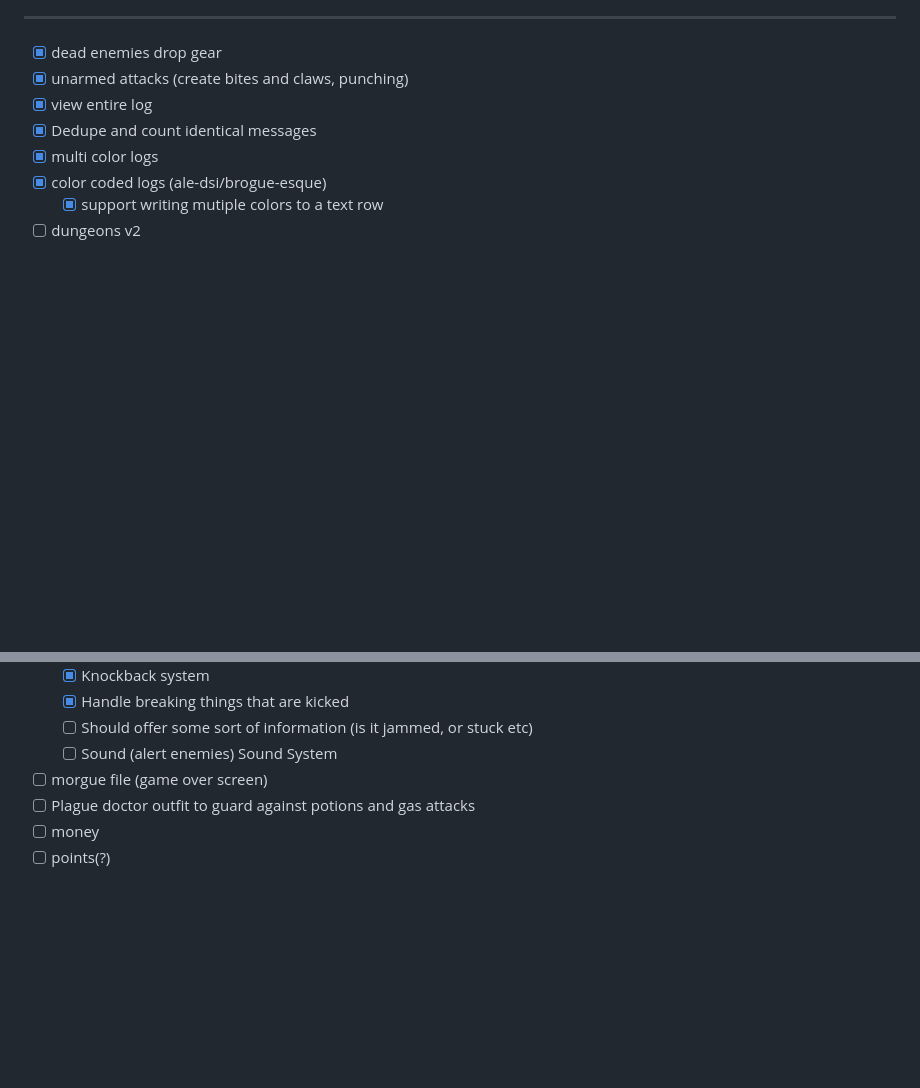
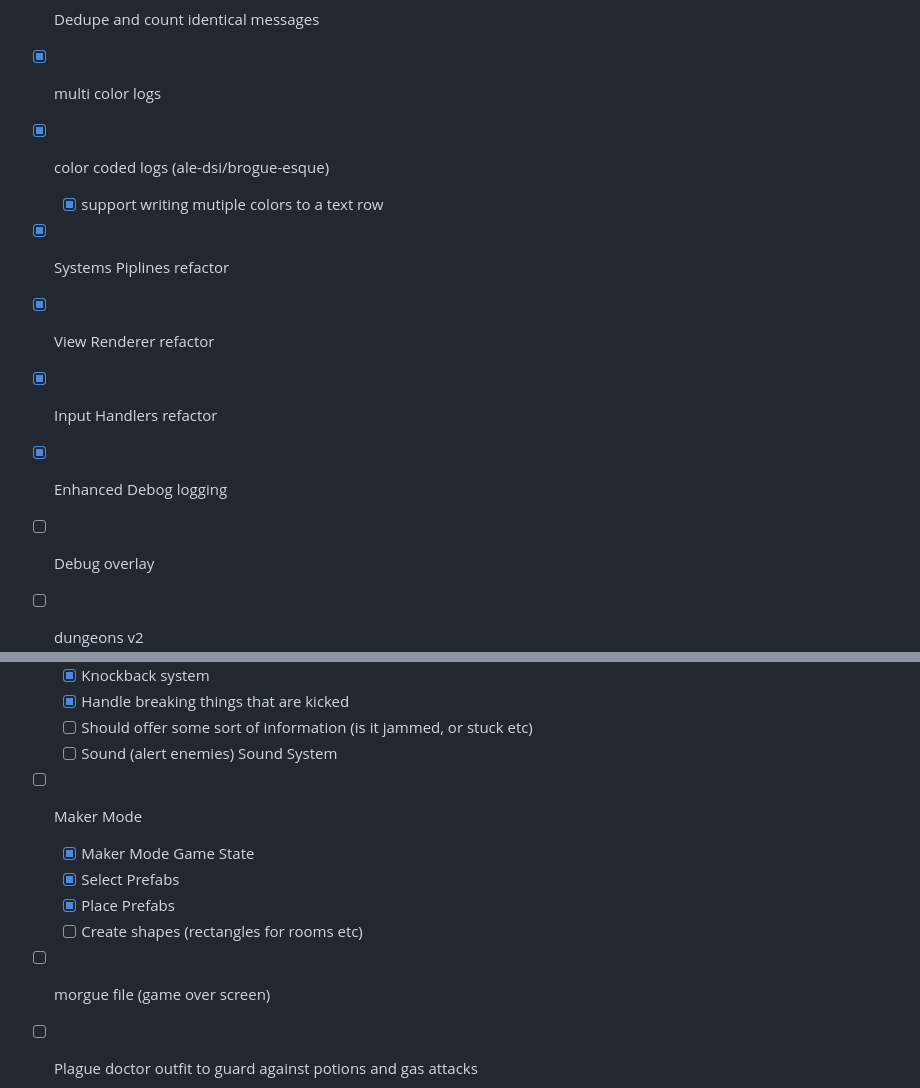
Before and after one commit to luetkemj/forcecrusher, a Markdown page: ROADMAP.md, 2 parts joined by grey strips. GitHub-like rendering; blank space fills up the shorter version.

```diff
--- a/ROADMAP.md
+++ b/ROADMAP.md
@@ -51,6 +51,12 @@ This is aspirational only. Expect anything and everything in this document to be
 - [x] multi color logs
 - [x] color coded logs (ale-dsi/brogue-esque)
   - [x] support writing mutiple colors to a text row
+- [x] Systems Piplines refactor
+- [x] View Renderer refactor
+- [x] Input Handlers refactor
+- [x] Enhanced Debog logging
+
+- [ ] Debug overlay
 - [ ] dungeons v2
     - [x] tags refactor
     - [ ] room of different shapes (circular)
@@ -73,6 +79,11 @@ This is aspirational only. Expect anything and everything in this document to be
     - [x] Handle breaking things that are kicked
     - [ ] Should offer some sort of information (is it jammed, or stuck etc)
     - [ ] Sound (alert enemies) Sound System
+- [ ] Maker Mode
+    - [x] Maker Mode Game State
+    - [x] Select Prefabs
+    - [x] Place Prefabs
+    - [ ] Create shapes (rectangles for rooms etc)
 - [ ] morgue file (game over screen)
 - [ ] Plague doctor outfit to guard against potions and gas attacks
 - [ ] money
```
